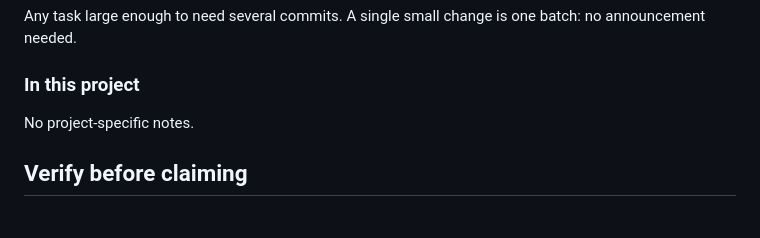
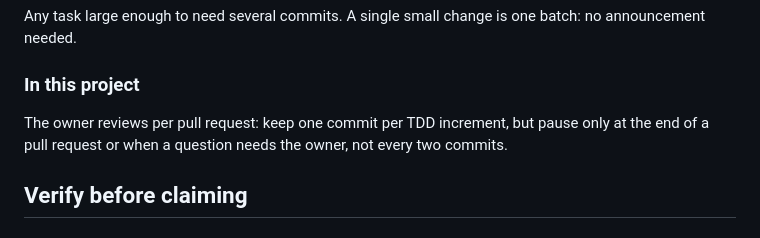
Before and after one commit to SamirZebbouche/InvoiceKata, a Markdown page: CLAUDE.md, the part around the change. Drawn GitHub-style.

Commit message:
chore: review per pull request, not every two commits
The owner reviews per pull request: the agent keeps one commit per TDD
increment but pauses only at the end of a PR or for a question.

Co-Authored-By: Claude Opus 5.5 <noreply@anthropic.com>

```diff
--- a/CLAUDE.md
+++ b/CLAUDE.md
@@ -58,7 +58,8 @@ Any task large enough to need several commits. A single small change is one batc
 <!-- /ai-core:method-reviewable-batches -->
 
 ### In this project
-No project-specific notes.
+The owner reviews per pull request: keep one commit per TDD increment, but pause only at the end of a pull
+request or when a question needs the owner, not every two commits.
 
 <!-- ai-core:method-verify-before-claiming@v1 -->
 ## Verify before claiming
```
